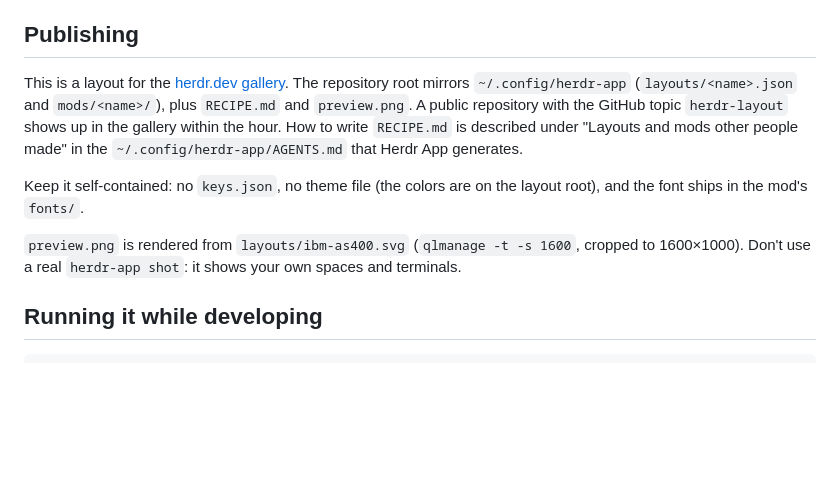
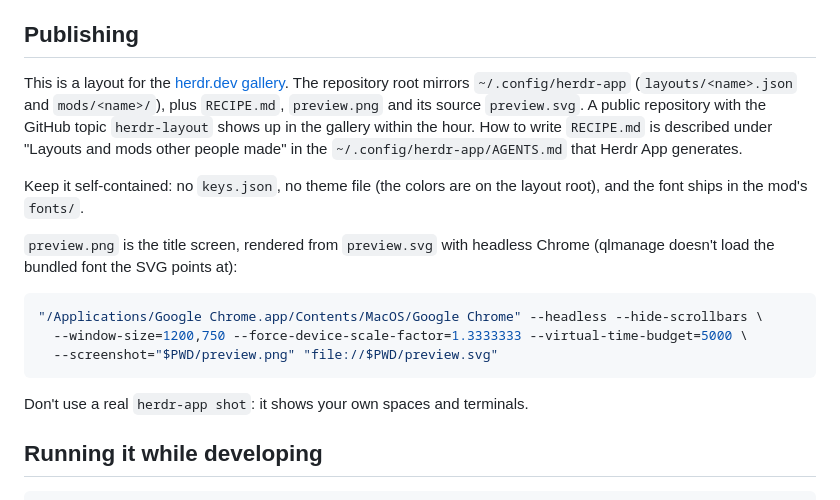
Before and after one commit to masahosono/herdr-ibm-as400, a Markdown page: AGENTS.md, the part around the change. Drawn GitHub-style; blank space fills up the shorter version.

Commit message:
Use the title screen as the gallery preview
preview.png now shows the title screen, rendered from preview.svg with
headless Chrome so the bundled IBM 3270 font is used.

Co-Authored-By: Claude Opus 5.5 <noreply@anthropic.com>

````diff
--- a/AGENTS.md
+++ b/AGENTS.md
@@ -4,11 +4,19 @@ Notes for AI agents working on this repository. What the layout looks like and h
 
 ## Publishing
 
-This is a layout for the [herdr.dev gallery](https://herdr.dev/gallery/). The repository root mirrors `~/.config/herdr-app` (`layouts/<name>.json` and `mods/<name>/`), plus `RECIPE.md` and `preview.png`. A public repository with the GitHub topic `herdr-layout` shows up in the gallery within the hour. How to write `RECIPE.md` is described under "Layouts and mods other people made" in the `~/.config/herdr-app/AGENTS.md` that Herdr App generates.
+This is a layout for the [herdr.dev gallery](https://herdr.dev/gallery/). The repository root mirrors `~/.config/herdr-app` (`layouts/<name>.json` and `mods/<name>/`), plus `RECIPE.md`, `preview.png` and its source `preview.svg`. A public repository with the GitHub topic `herdr-layout` shows up in the gallery within the hour. How to write `RECIPE.md` is described under "Layouts and mods other people made" in the `~/.config/herdr-app/AGENTS.md` that Herdr App generates.
 
 Keep it self-contained: no `keys.json`, no theme file (the colors are on the layout root), and the font ships in the mod's `fonts/`.
 
-`preview.png` is rendered from `layouts/ibm-as400.svg` (`qlmanage -t -s 1600`, cropped to 1600×1000). Don't use a real `herdr-app shot`: it shows your own spaces and terminals.
+`preview.png` is the title screen, rendered from `preview.svg` with headless Chrome (qlmanage doesn't load the bundled font the SVG points at):
+
+```bash
+"/Applications/Google Chrome.app/Contents/MacOS/Google Chrome" --headless --hide-scrollbars \
+  --window-size=1200,750 --force-device-scale-factor=1.3333333 --virtual-time-budget=5000 \
+  --screenshot="$PWD/preview.png" "file://$PWD/preview.svg"
+```
+
+Don't use a real `herdr-app shot`: it shows your own spaces and terminals.
 
 ## Running it while developing
 
````
Also changed, not shown: RECIPE.md (+1 -1 lines), preview.png, 1 other file.
